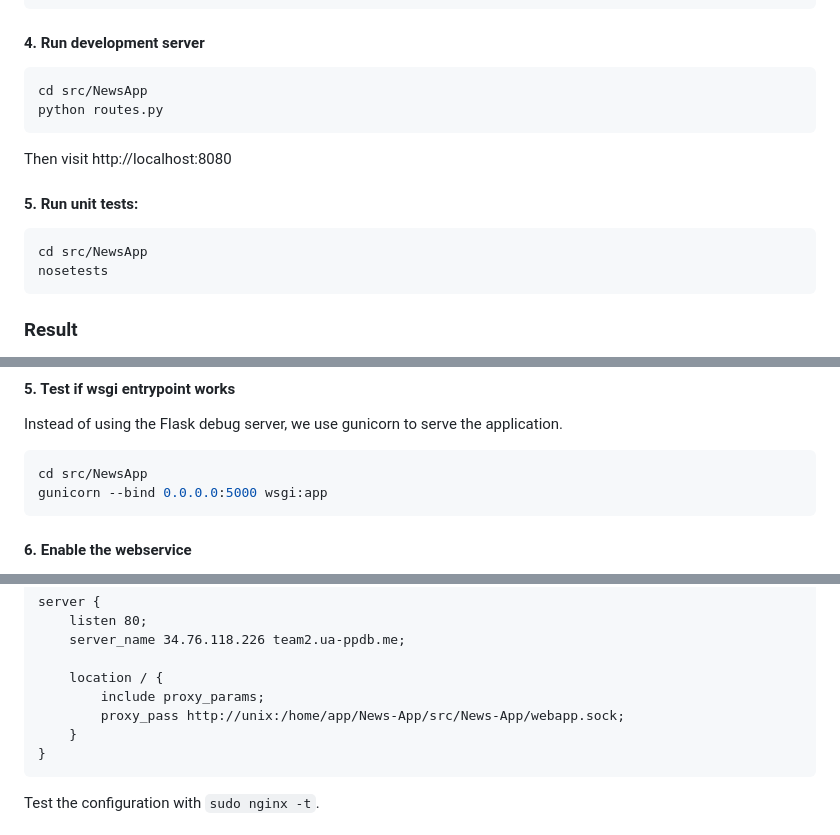
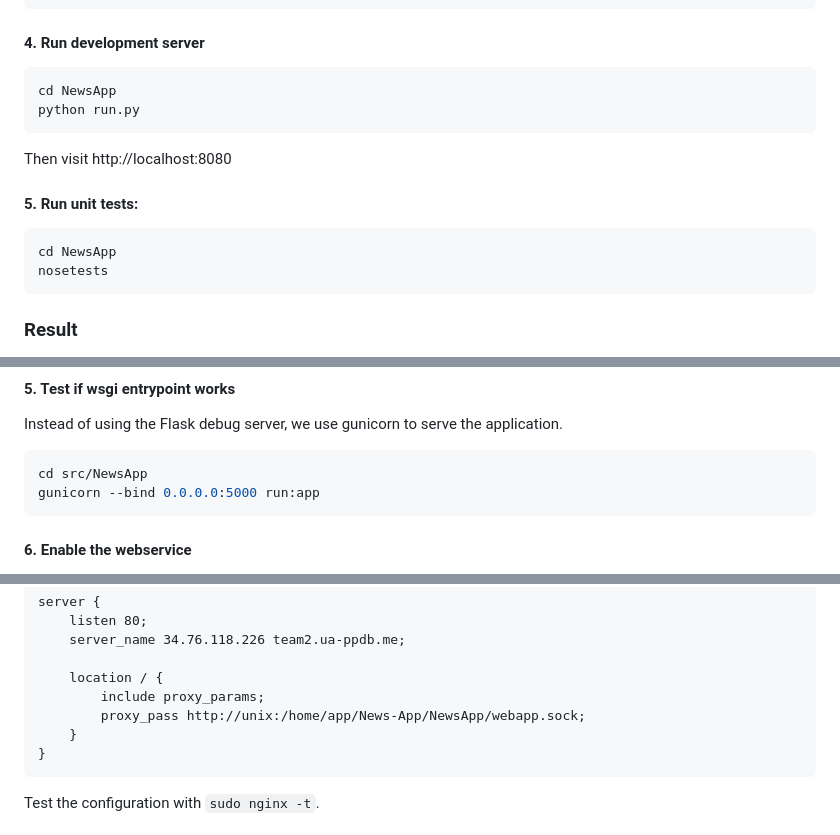
Before and after one commit to yousmii/News-App, a Markdown page: README.md, 3 parts joined by grey strips. Rendered like a GitHub page.

````diff
--- a/README.md
+++ b/README.md
@@ -55,15 +55,15 @@ pip3 install -r requirements.txt
 
 #### 4. Run development server
 ```bash
-cd src/NewsApp
-python routes.py
+cd NewsApp
+python run.py
 ```
 Then visit http://localhost:8080
 
 
 #### 5. Run unit tests:
 ```bash
-cd src/NewsApp
+cd NewsApp
 nosetests
 ```
 
@@ -194,7 +194,7 @@ git clone https://github.com/yousmii/News-App
 Instead of using the Flask debug server, we use gunicorn to serve the application.
 ```bash
 cd src/NewsApp
-gunicorn --bind 0.0.0.0:5000 wsgi:app
+gunicorn --bind 0.0.0.0:5000 run:app
 ```
 
 
@@ -225,7 +225,7 @@ server {
 
     location / {
         include proxy_params;
-        proxy_pass http://unix:/home/app/News-App/src/News-App/webapp.sock;
+        proxy_pass http://unix:/home/app/News-App/NewsApp/webapp.sock;
     }
 }
 ```
````
